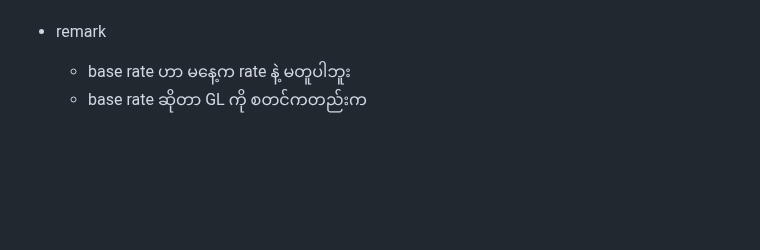
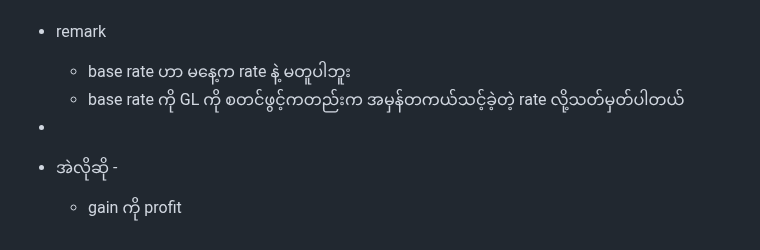
Before and after one commit to htetoo2280/test_action2, a Markdown page: pages/revaluation in banking.md, the part around the change. Drawn GitHub-style; blank space fills up the shorter version.

Commit message:
Auto saved by Logseq

```diff
--- a/pages/revaluation in banking.md
+++ b/pages/revaluation in banking.md
@@ -104,4 +104,7 @@
 -
 - remark
 	- base rate ဟာ မနေ့က rate နဲ့ မတူပါဘူး
-	- base rate ဆိုတာ GL ကို စတင်ကတည်းက
+	- base rate ကို GL ကို စတင်ဖွင့်ကတည်းက အမှန်တကယ်သင့်ခဲ့တဲ့ rate လို့သတ်မှတ်ပါတယ်
+-
+- အဲလိုဆို -
+	- gain ကို profit
```
